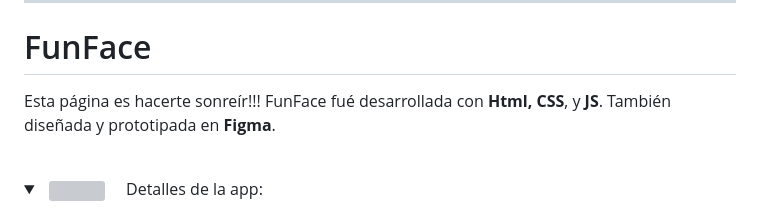
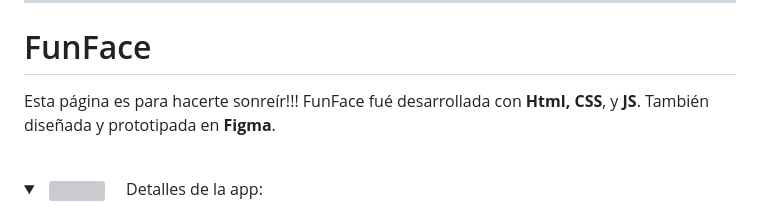
Before and after one commit to Gromarant/FunFace, a Markdown page: README.es.md, the part around the change printed below. Drawn GitHub-style; folded sections open; grey boxes are pictures that could not be loaded.

Commit message:
fix/typos in README files

```diff
--- a/README.es.md
+++ b/README.es.md
@@ -15,7 +15,7 @@ Cambiar a:&nbsp; &nbsp; [![es](https://img.shields.io/badge/idioma-Inglés-green
 ---
 
 # FunFace
-Esta página es hacerte sonreír!!! FunFace fué desarrollada con **Html, CSS**, y **JS**. También diseñada y prototipada en **Figma**. &nbsp; &nbsp;
+Esta página es para hacerte sonreír!!! FunFace fué desarrollada con **Html, CSS**, y **JS**. También diseñada y prototipada en **Figma**. &nbsp; &nbsp;
 
 <br>
 
```
Also changed, not shown: other parts of README.es.md (+2 -2 lines), README.md (+2 -2 lines).
